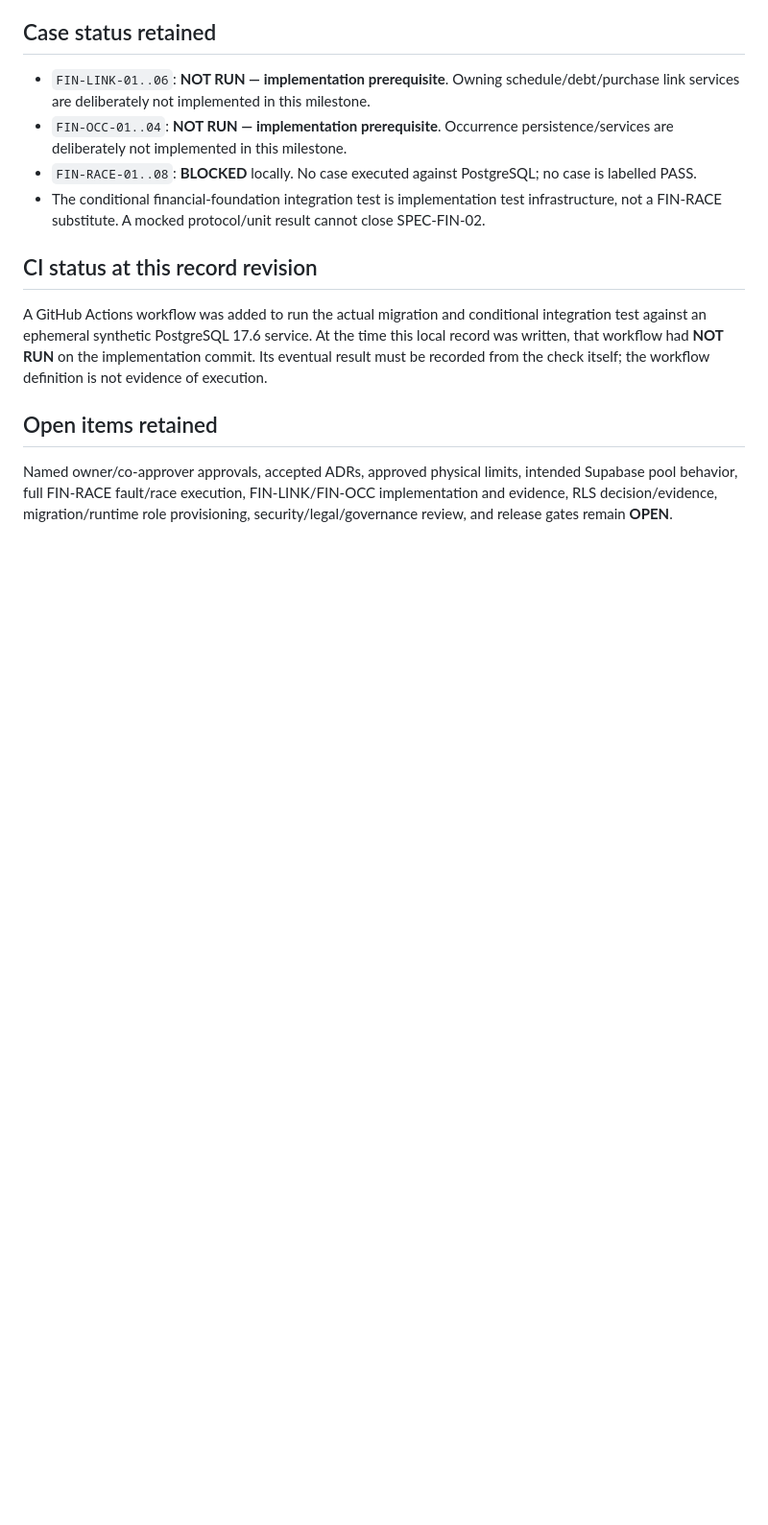
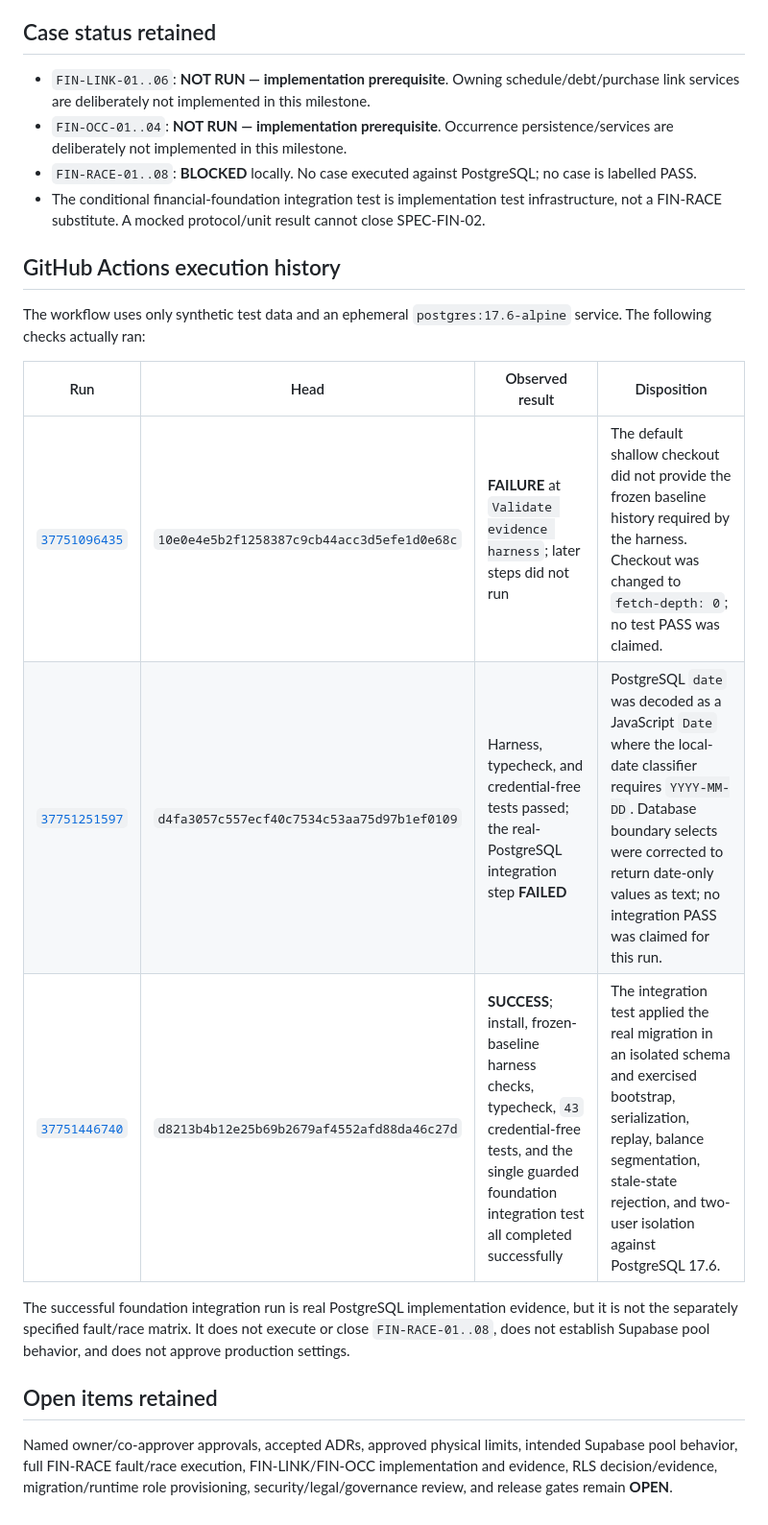
Before and after one commit to kaytrh255/KFin-Know-your-money-Keep-your-future, a Markdown page: docs/evidence/2026-10-08-MILESTONE-01-VERIFICATION.md, the part around one of its changes. Shown at 96% size. Drawn GitHub-style; blank space fills up the shorter version.

Commit message:
docs: record PostgreSQL integration evidence
Co-authored-by: arena-agent <297053741+arena-agent@users.noreply.github.com>

```diff
--- a/docs/evidence/2026-10-08-MILESTONE-01-VERIFICATION.md
+++ b/docs/evidence/2026-10-08-MILESTONE-01-VERIFICATION.md
@@ -49,9 +50,17 @@ The final ignored local FIN-02 artifact is under `.artifacts/spec-fin-02/milesto
 - `FIN-RACE-01..08`: **BLOCKED** locally. No case executed against PostgreSQL; no case is labelled PASS.
 - The conditional financial-foundation integration test is implementation test infrastructure, not a FIN-RACE substitute. A mocked protocol/unit result cannot close SPEC-FIN-02.
 
-## CI status at this record revision
+## GitHub Actions execution history
 
-A GitHub Actions workflow was added to run the actual migration and conditional integration test against an ephemeral synthetic PostgreSQL 17.6 service. At the time this local record was written, that workflow had **NOT RUN** on the implementation commit. Its eventual result must be recorded from the check itself; the workflow definition is not evidence of execution.
+The workflow uses only synthetic test data and an ephemeral `postgres:17.6-alpine` service. The following checks actually ran:
+
+| Run | Head | Observed result | Disposition |
+|---|---|---|---|
+| [`37751096435`](https://github.com/kaytrh255/KFin-Know-your-money-Keep-your-future/actions/runs/37751096435) | `10e0e4e5b2f1258387c9cb44acc3d5efe1d0e68c` | **FAILURE** at `Validate evidence harness`; later steps did not run | The default shallow checkout did not provide the frozen baseline history required by the harness. Checkout was changed to `fetch-depth: 0`; no test PASS was claimed. |
+| [`37751251597`](https://github.com/kaytrh255/KFin-Know-your-money-Keep-your-future/actions/runs/37751251597) | `d4fa3057c557ecf40c7534c53aa75d97b1ef0109` | Harness, typecheck, and credential-free tests passed; the real-PostgreSQL integration step **FAILED** | PostgreSQL `date` was decoded as a JavaScript `Date` where the local-date classifier requires `YYYY-MM-DD`. Database boundary selects were corrected to return date-only values as text; no integration PASS was claimed for this run. |
+| [`37751446740`](https://github.com/kaytrh255/KFin-Know-your-money-Keep-your-future/actions/runs/37751446740) | `d8213b4b12e25b69b2679af4552afd88da46c27d` | **SUCCESS**; install, frozen-baseline harness checks, typecheck, `43` credential-free tests, and the single guarded foundation integration test all completed successfully | The integration test applied the real migration in an isolated schema and exercised bootstrap, serialization, replay, balance segmentation, stale-state rejection, and two-user isolation against PostgreSQL 17.6. |
+
+The successful foundation integration run is real PostgreSQL implementation evidence, but it is not the separately specified fault/race matrix. It does not execute or close `FIN-RACE-01..08`, does not establish Supabase pool behavior, and does not approve production settings.
 
 ## Open items retained
 
```
Also changed, not shown: other parts of docs/evidence/2026-10-08-MILESTONE-01-VERIFICATION.md (+3 -2 lines), docs/implementation/MILESTONE-01-FINANCIAL-FOUNDATION.md (+8 -5 lines).
